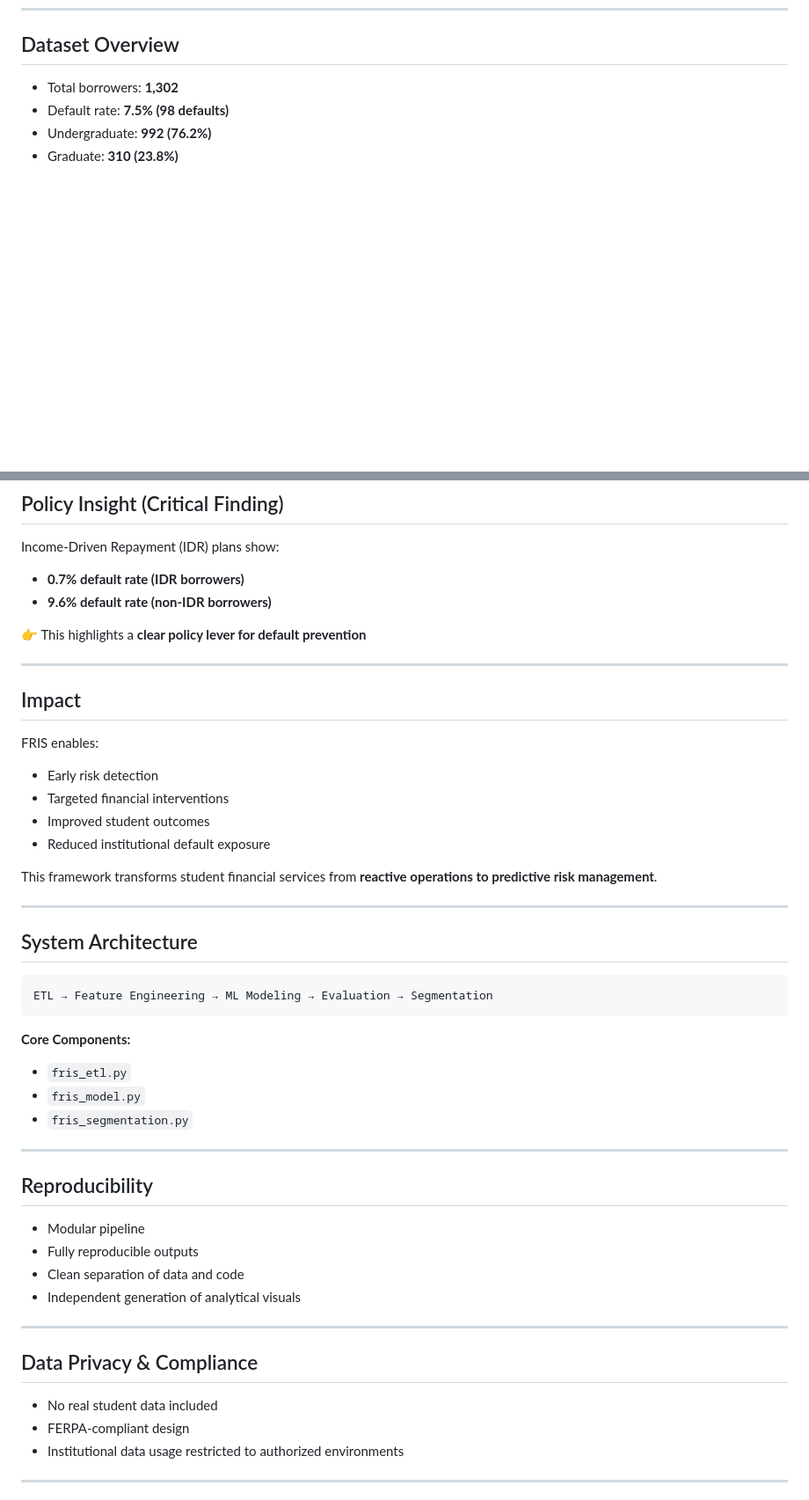
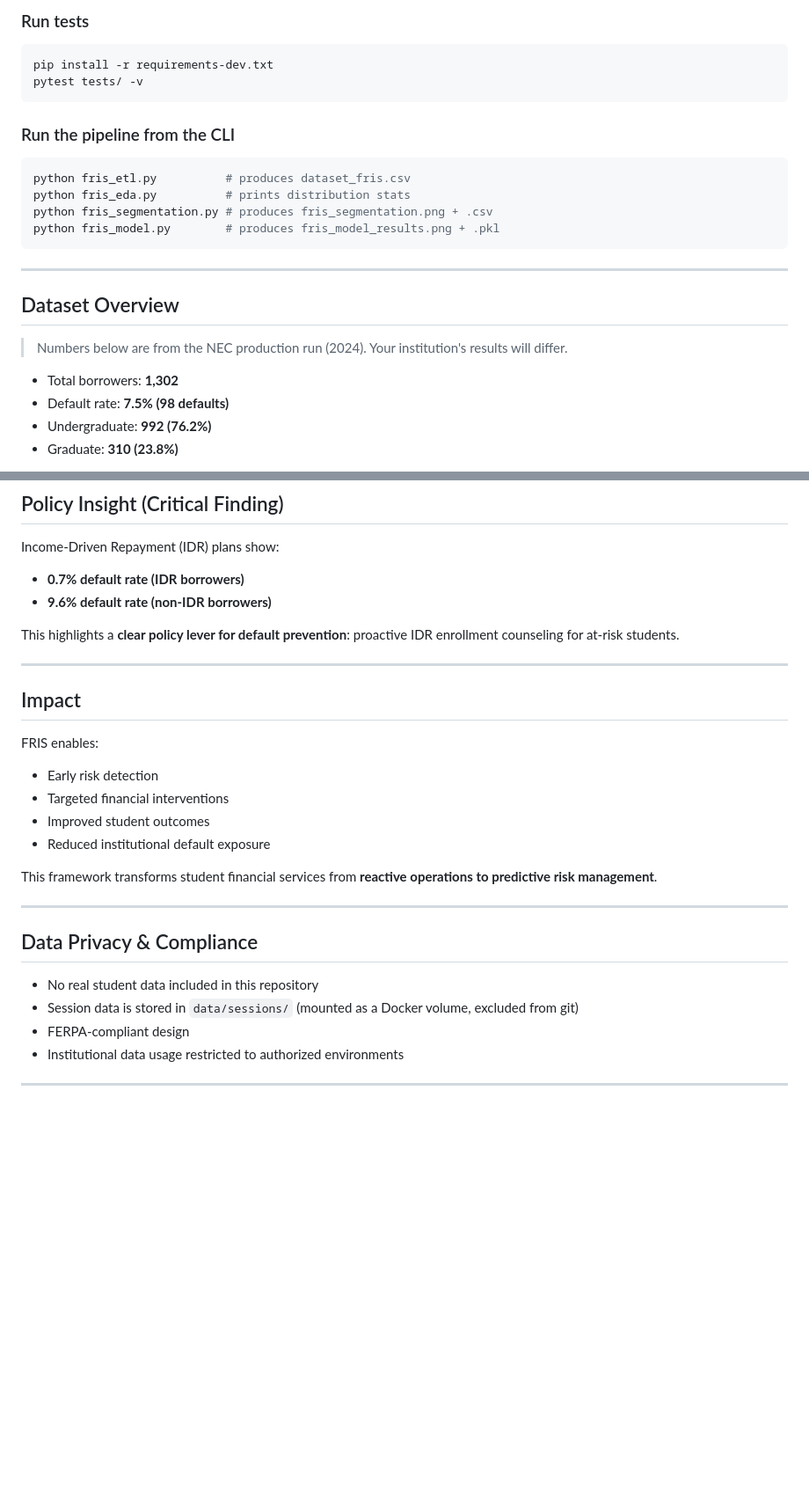
Before and after one commit to glaubinhofranca-dotcom/FRIS-Predictive-Risk-Framework, a Markdown page: README.md, 2 parts joined by grey strips. Shown at 88% size. Drawn GitHub-style; blank space fills up the shorter version.

````diff
--- a/README.md
+++ b/README.md
@@ -29,4 +93,24 @@ This system moves beyond reactive monitoring toward **proactive, data-driven fin
+### Run tests
+
+```bash
+pip install -r requirements-dev.txt
+pytest tests/ -v
+```
+
+### Run the pipeline from the CLI
+
+```bash
+python fris_etl.py          # produces dataset_fris.csv
+python fris_eda.py          # prints distribution stats
+python fris_segmentation.py # produces fris_segmentation.png + .csv
+python fris_model.py        # produces fris_model_results.png + .pkl
+```
+
+---
+
 ## Dataset Overview
+
+> Numbers below are from the NEC production run (2024). Your institution's results will differ.
 
 * Total borrowers: **1,302**
 * Default rate: **7.5% (98 defaults)**
@@ -176,7 +257,7 @@ Income-Driven Repayment (IDR) plans show:
 * **0.7% default rate (IDR borrowers)**
 * **9.6% default rate (non-IDR borrowers)**
 
-👉 This highlights a **clear policy lever for default prevention**
+This highlights a **clear policy lever for default prevention**: proactive IDR enrollment counseling for at-risk students.
 
 ---
 
@@ -193,32 +274,10 @@ This framework transforms student financial services from **reactive operations
 
 ---
 
-## System Architecture
-
-```
-ETL → Feature Engineering → ML Modeling → Evaluation → Segmentation
-```
-
-**Core Components:**
-
-* `fris_etl.py`
-* `fris_model.py`
-* `fris_segmentation.py`
-
----
-
-## Reproducibility
-
-* Modular pipeline
-* Fully reproducible outputs
-* Clean separation of data and code
-* Independent generation of analytical visuals
-
----
-
 ## Data Privacy & Compliance
 
-* No real student data included
+* No real student data included in this repository
+* Session data is stored in `data/sessions/` (mounted as a Docker volume, excluded from git)
 * FERPA-compliant design
 * Institutional data usage restricted to authorized environments
 
````
Also changed, not shown: other parts of README.md (+72 -11 lines).
